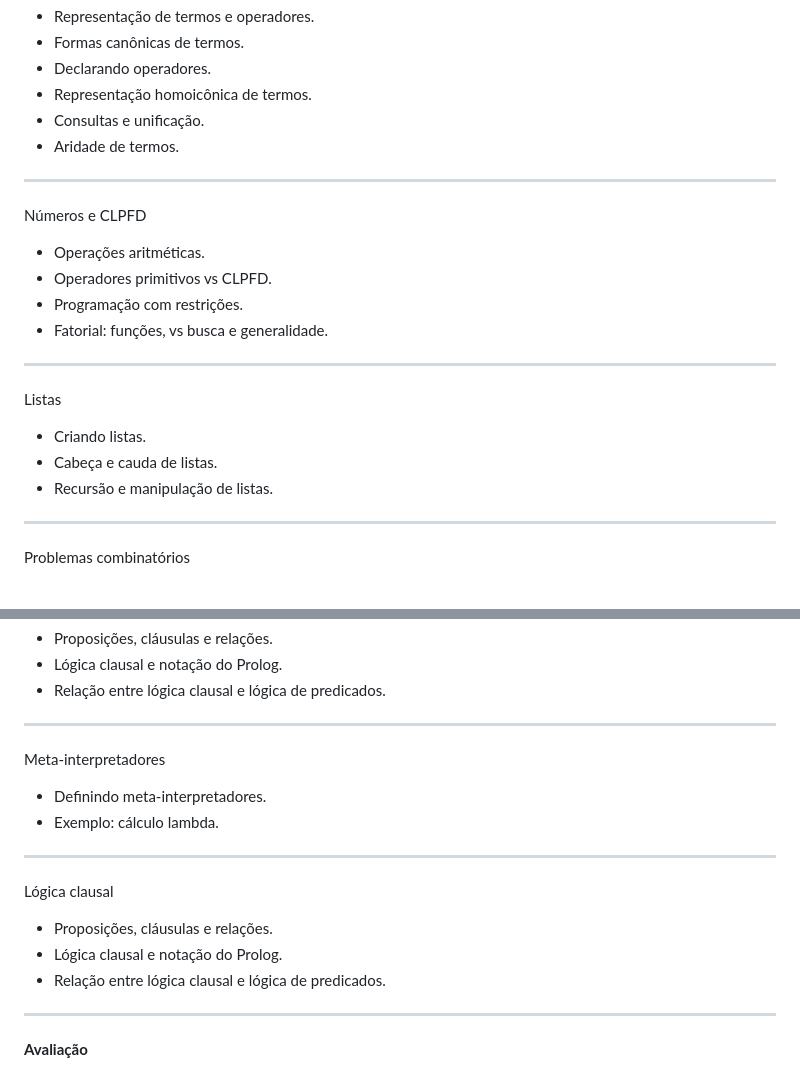
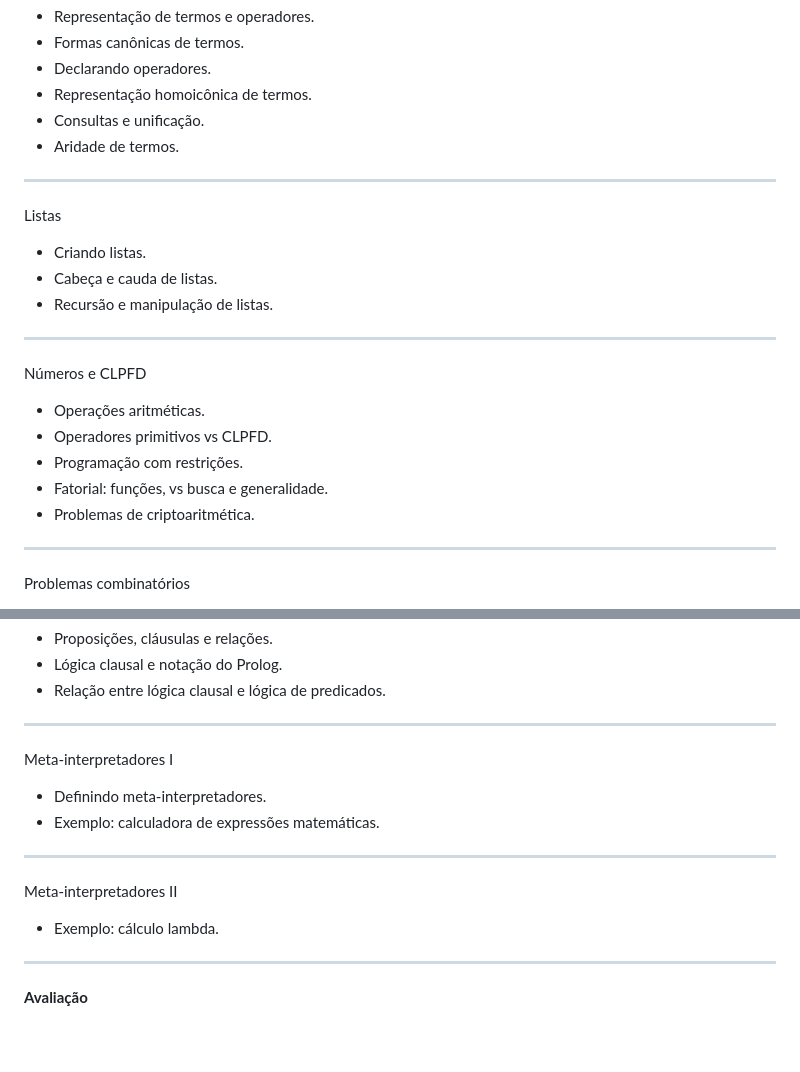
Before and after one commit to fabiommendes/paradigmas-2026-2, a Markdown page: _cronograma.md, 2 parts joined by grey strips. GitHub-like rendering; blank space fills up the shorter version.

Commit message:
Ajuste no cronograma

```diff
--- a/_cronograma.md
+++ b/_cronograma.md
@@ -37,18 +37,19 @@ Termos e operadores de Prolog
 * Consultas e unificação.
 * Aridade de termos.
 ----------------------------------------------------------
+Listas
+
+* Criando listas.
+* Cabeça e cauda de listas.
+* Recursão e manipulação de listas.
+----------------------------------------------------------
 Números e CLPFD
 
 * Operações aritméticas.
 * Operadores primitivos vs CLPFD.
 * Programação com restrições.
 * Fatorial: funções, vs busca e generalidade.
-----------------------------------------------------------
-Listas
-
-* Criando listas.
-* Cabeça e cauda de listas.
-* Recursão e manipulação de listas.
+* Problemas de criptoaritmética.
 ----------------------------------------------------------
 Problemas combinatórios
 
@@ -82,16 +83,14 @@ Lógica clausal
 * Lógica clausal e notação do Prolog.
 * Relação entre lógica clausal e lógica de predicados.
 ----------------------------------------------------------
-Meta-interpretadores
+Meta-interpretadores I
 
 * Definindo meta-interpretadores.
+* Exemplo: calculadora de expressões matemáticas.
+----------------------------------------------------------
+Meta-interpretadores II
+
 * Exemplo: cálculo lambda.
-----------------------------------------------------------
-Lógica clausal
-
-* Proposições, cláusulas e relações.
-* Lógica clausal e notação do Prolog.
-* Relação entre lógica clausal e lógica de predicados.
 ----------------------------------------------------------
 **Avaliação**
 
```
